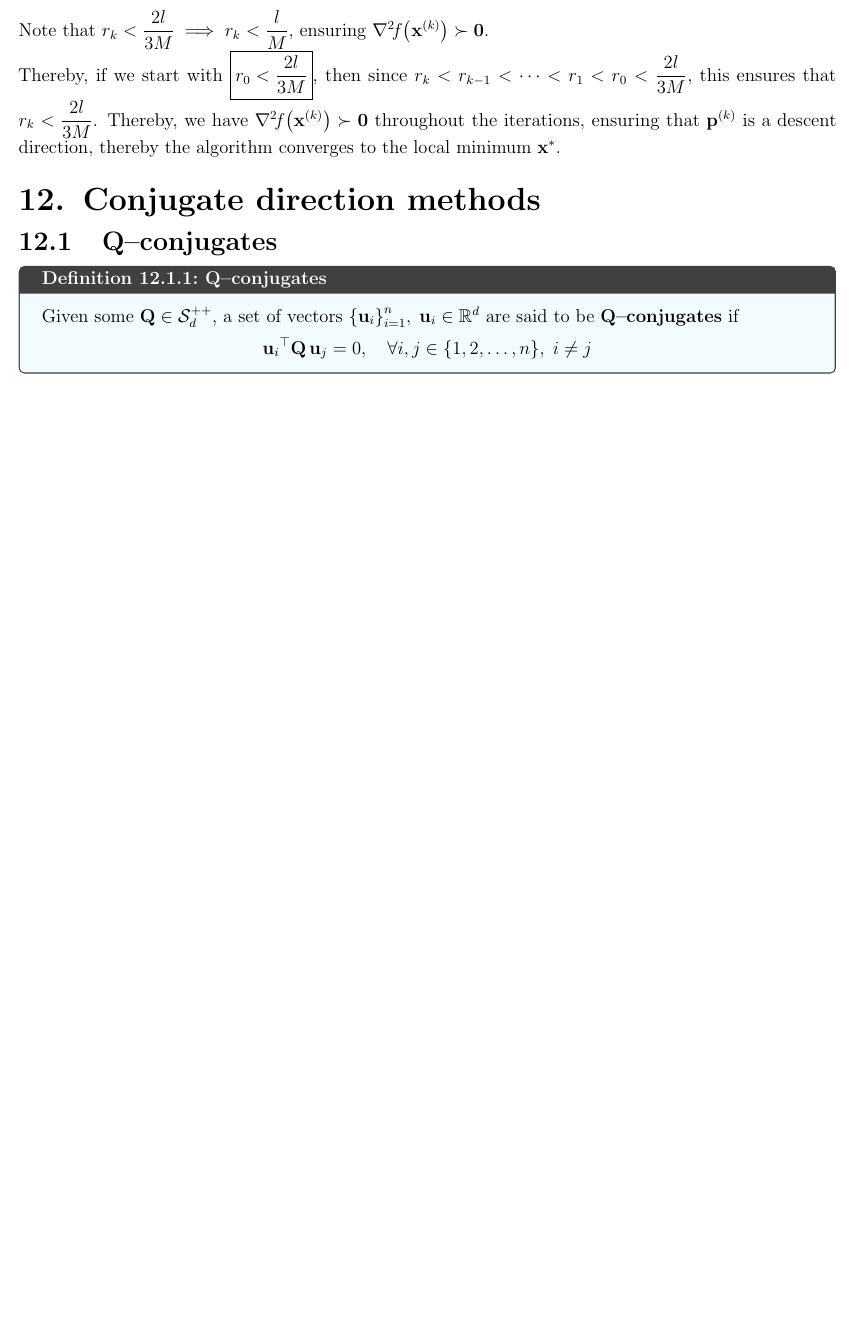
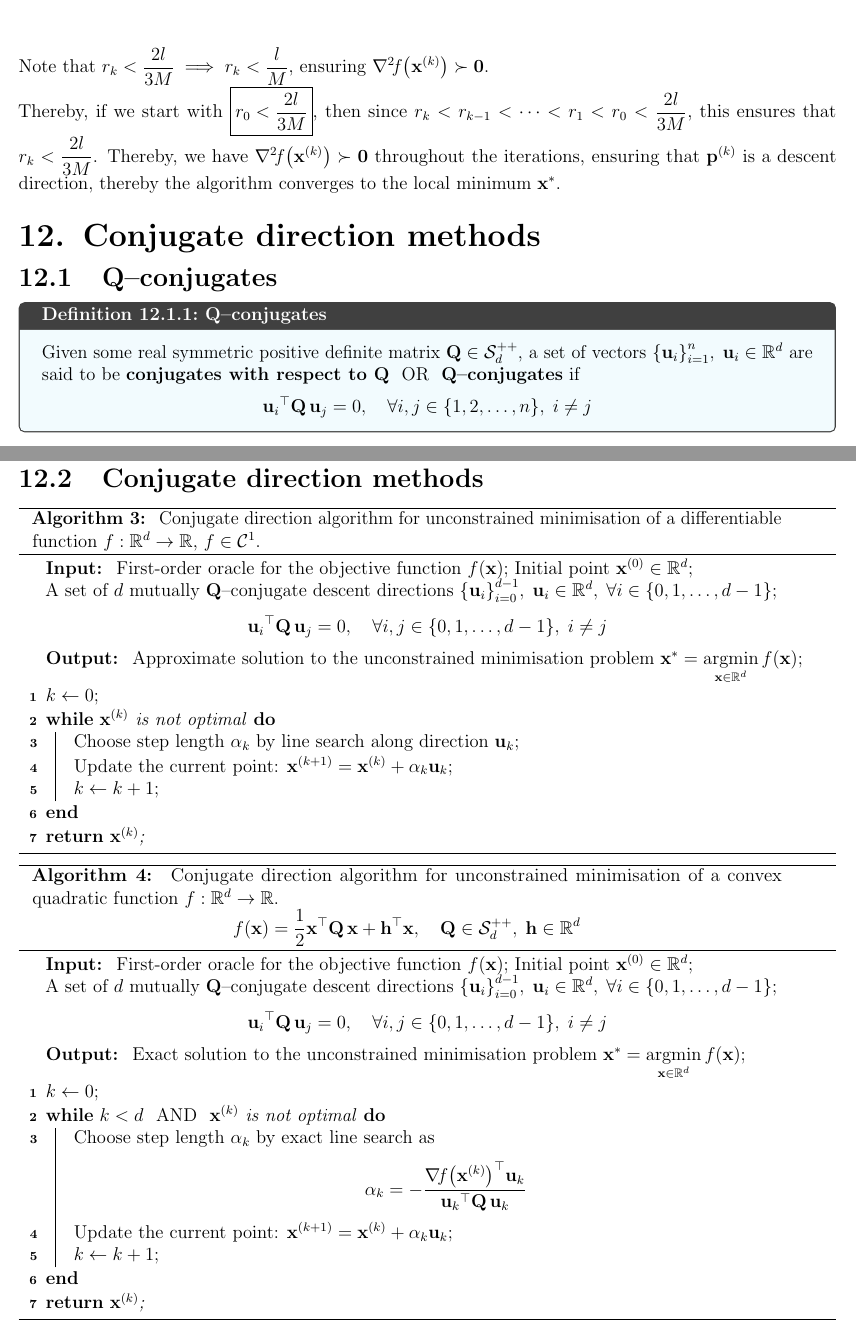
Before and after one commit to AshrithSagar/E0230-CMO-2025, a LaTeX book (TeX/main.tex, which reads TeX/sections/unconstrained.tex): part of page 29 of 30 before the commit and two parts of pages 29 and 30 of 31 after it, the two joined at a grey line, cut so that both start at the same text, the shorter picture padded with empty space. Compiled offline with pdfLaTeX.

Commit message:
📝 TeX

```diff
--- a/TeX/sections/unconstrained.tex
+++ b/TeX/sections/unconstrained.tex
@@ -1128,7 +1128,7 @@ Thereby, we have \( \hess{f}{\xk} \succ \zero \) throughout the iterations, ensu
 \section{\texorpdfstring{\( \Q \)--conjugates}{Q-conjugates}}
 
 \begin{definition}{\( \Q \)--conjugates}{}
-    Given some \( \Q \in \PD \), a set of vectors \( \set{ \mathbf{u}_i }_{i = 1}^n, \; \mathbf{u}_i \in \R^d \) are said to be \textbf{\( \Q \)--conjugates} if
+    Given some real symmetric positive definite matrix \( \Q \in \PD \), a set of vectors \( \set{ \mathbf{u}_i }_{i = 1}^n, \; \mathbf{u}_i \in \R^d \) are said to be \textbf{conjugates with respect to \( \Q \)} \text{ OR } \textbf{\( \Q \)--conjugates} if
     \vspace{-0.5em}
     \begin{equation*}
         \qf{\mathbf{u}_i}{\Q}[\mathbf{u}_j] = 0,
@@ -1162,3 +1162,84 @@ Thereby, we have \( \hess{f}{\xk} \succ \zero \) throughout the iterations, ensu
     Since \( \qf{\mathbf{u}_l}{\Q} > 0, \; \because \Q \succ \zero \), we have that \( \beta_i = 0, \; \forall i \in \{ 1, 2, \ldots, n \} \).
     Thereby, the vectors \( \set{ \mathbf{u}_i }_{i = 1}^n \) are linearly independent.
 \end{proof}
+
+\section{Conjugate direction methods}
+
+\begin{algorithm}[H]
+    \caption{
+        Conjugate direction algorithm for unconstrained minimisation
+        of a differentiable function \( f : \R^d \to \R \), \( f \in \C^1 \).
+    }
+    \SetAlgoLined{}
+    \KwIn{
+        First-order oracle for the objective function \( \func{f}{\x} \);
+        Initial point \( \x^{(0)} \in \R^d \);
+
+        A set of \( d \) mutually \( \Q \)--conjugate descent directions \( \set{\mathbf{u}_i}_{i = 0}^{d - 1}, \; \mathbf{u}_i \in \R^d, \; \forall i \in \set{0, 1, \ldots, d - 1} \)\;
+        \vspace{-0.5em}
+        \begin{equation*}
+            \qf{\mathbf{u}_i}{\Q}[\mathbf{u}_j] = 0,
+            \quad \forall i, j \in \set{0, 1, \ldots, d - 1}, \; i \neq j
+        \end{equation*}
+    }
+    \KwOut{
+        Approximate solution to the unconstrained minimisation problem \( \displaystyle \xstar = \argmin_{\x \in \R^d} \func{f}{\x} \)\;
+    }
+
+    \( k \leftarrow 0 \)\;
+
+    \While{\( \xk \) is not optimal}{
+        Choose step length \( \alpha_k \) by line search along direction \( \mathbf{u}_k \)\;
+
+        Update the current point: \( \xkp = \xk + \alpha_k \mathbf{u}_k \)\;
+
+        \( k \leftarrow k + 1 \)\;
+    }
+    \Return{\( \xk \)\;}
+\end{algorithm}
+
+\begin{algorithm}[H]
+    \caption{
+        Conjugate direction algorithm for unconstrained minimisation of a convex quadratic function \( f: \R^d \to \R \).
+        \vspace{-1em}
+        \begin{equation*}
+            \func{f}{\x}
+            =
+            \half \qf{\x}{\Q} + \dotp{\mathbf{h}}{\x},
+            \quad \Q \in \PD, \; \mathbf{h} \in \R^d
+        \end{equation*}
+    }
+    \SetAlgoLined{}
+    \KwIn{
+        First-order oracle for the objective function \( \func{f}{\x} \);
+        Initial point \( \x^{(0)} \in \R^d \);
+
+        A set of \( d \) mutually \( \Q \)--conjugate descent directions \( \set{\mathbf{u}_i}_{i = 0}^{d - 1}, \; \mathbf{u}_i \in \R^d, \; \forall i \in \set{0, 1, \ldots, d - 1} \)\;
+        \vspace{-0.5em}
+        \begin{equation*}
+            \qf{\mathbf{u}_i}{\Q}[\mathbf{u}_j] = 0,
+            \quad \forall i, j \in \set{0, 1, \ldots, d - 1}, \; i \neq j
+        \end{equation*}
+    }
+    \KwOut{
+        Exact solution to the unconstrained minimisation problem \( \displaystyle \xstar = \argmin_{\x \in \R^d} \func{f}{\x} \)\;
+    }
+
+    \( k \leftarrow 0 \)\;
+
+    \While{\( k < d \) \emph{ AND } \( \xk \) is not optimal}{
+        Choose step length \( \alpha_k \) by exact line search as
+        \vspace{-0.5em}
+        \begin{equation*}
+            \alpha_k
+            =
+            - \frac{\dotp{\grad{f}{\xk}}{\mathbf{u}_k}}{\qf{\mathbf{u}_k}{\Q}}
+        \end{equation*}
+
+        \vspace{-0.5em}
+        Update the current point: \( \xkp = \xk + \alpha_k \mathbf{u}_k \)\;
+
+        \( k \leftarrow k + 1 \)\;
+    }
+    \Return{\( \xk \)\;}
+\end{algorithm}
```
